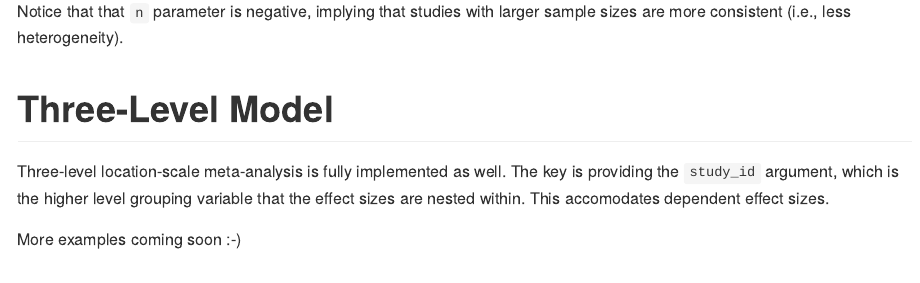
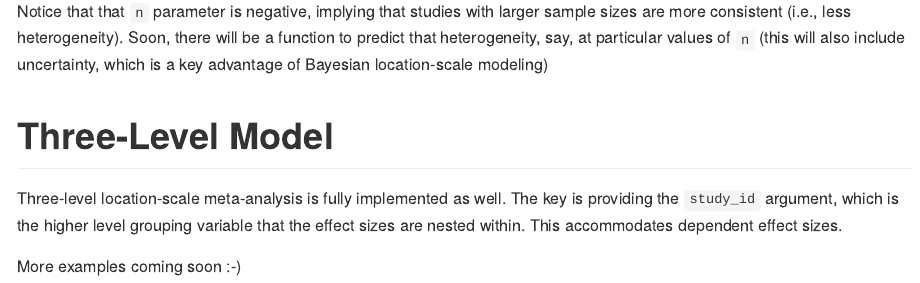
Before and after one commit to donaldRwilliams/blsmeta, an R Markdown document (README.Rmd): the page in a window 1100 px wide, from 3240 px down. The pictures show the output file README.md that the author committed with the source, drawn offline in the style of GitHub.

Commit message:
readme: add note about predicting n

````diff
--- a/README.Rmd
+++ b/README.Rmd
@@ -161,11 +161,14 @@ fit_re
 #> Date: Mon Jun 07 12:30:18 2021
 ```
 Notice that that `n` parameter is negative, implying that studies with larger
-sample sizes are more consistent (i.e., less heterogeneity).
+sample sizes are more consistent (i.e., less heterogeneity). Soon, there
+will be a function to predict that heterogeneity, say, at particular values
+of `n` (this will also include uncertainty, which is a key advantage of
+Bayesian location-scale modeling)
 
 # Three-Level Model
 Three-level location-scale meta-analysis is fully implemented as well. The key is providing the `study_id` argument, which is the higher level grouping variable
-that the effect sizes are nested within. This accomodates dependent
+that the effect sizes are nested within. This accommodates dependent
 effect sizes.
 
 More examples coming soon :-)
````
Also changed, not shown: README.md.
